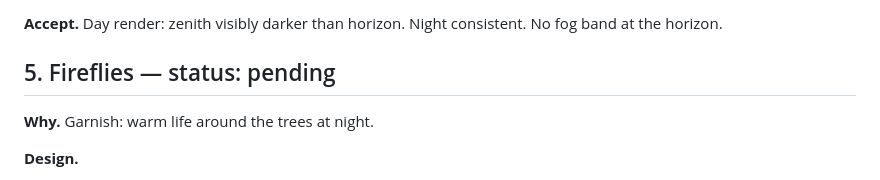
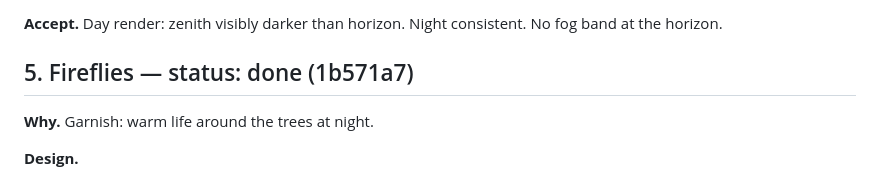
Before and after one commit to daedalus1215/voxel-pagoda, a Markdown page: SPEC.md, the part around the change. Rendered like a GitHub page.

Commit message:
Spec: mark item 5 (fireflies) done

```diff
--- a/SPEC.md
+++ b/SPEC.md
@@ -87,7 +87,7 @@ render: windows dark again, pixel-identical to the post-item-1 day render.
 **Accept.** Day render: zenith visibly darker than horizon. Night consistent.
 No fog band at the horizon.
 
-## 5. Fireflies — status: pending
+## 5. Fireflies — status: done (1b571a7)
 
 **Why.** Garnish: warm life around the trees at night.
 
```
